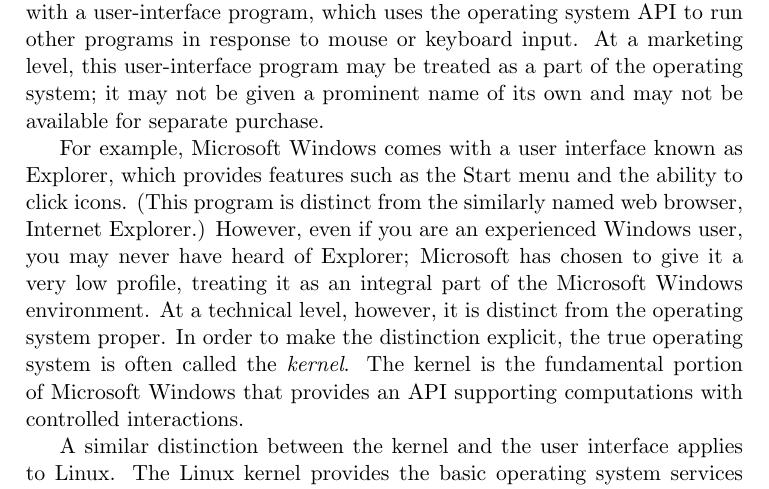
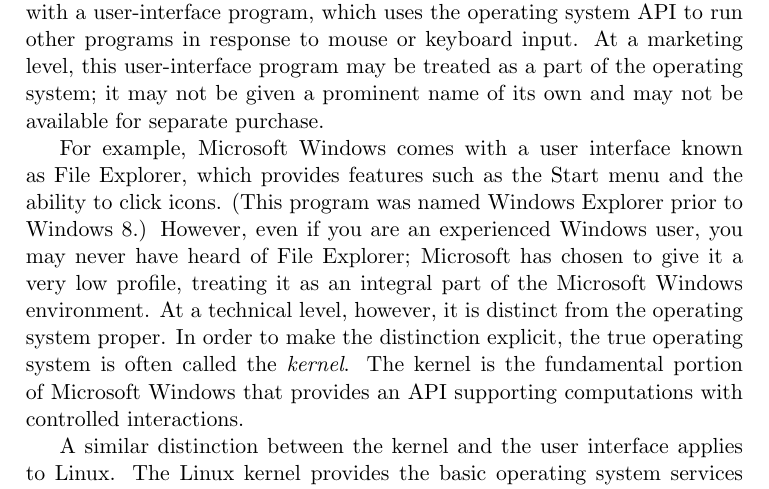
Before and after one commit to Max-Hailperin/Operating-Systems-and-Middleware--Supporting-Controlled-Interaction, a LaTeX thesis (os-book.tex, which reads intro.tex): part of page 25 of 400, cut so that both start at the same text. Compiled offline with pdfLaTeX.

Commit message:
fixes #27

```diff
--- a/intro.tex
+++ b/intro.tex
@@ -198,10 +198,10 @@
 and may not be available for separate purchase.
 
 For example, Microsoft Windows comes with a user interface known as
-Explorer, which provides features such as the Start menu and the
-ability to click icons.  (This program is distinct from the
-similarly named web browser, Internet Explorer.)  However, even if you
-are an experienced Windows user, you may never have heard of Explorer;
+File Explorer, which provides features such as the Start menu and the
+ability to click icons.  (This program was named Windows Explorer prior
+to Windows 8.) However, even if you
+are an experienced Windows user, you may never have heard of File Explorer;
 Microsoft has chosen to give it a very low profile, treating it as an
 integral part of the Microsoft Windows environment.  At a technical
 level, however, it is distinct from the operating system proper.  In
```
